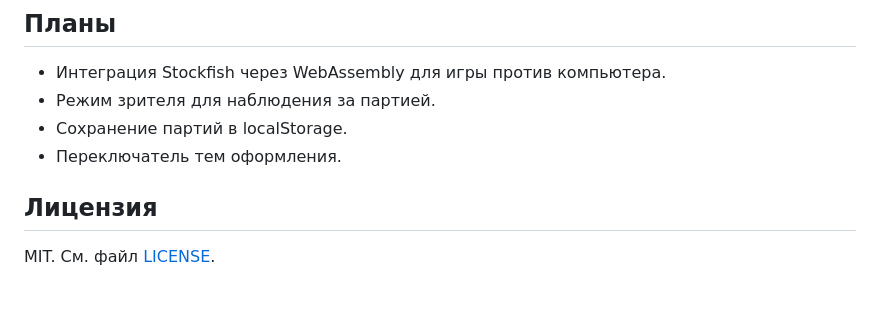
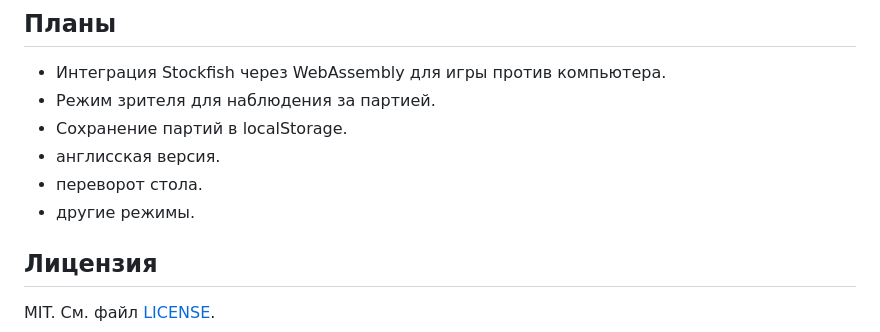
Before and after one commit to Bluvakint/p2p-chess, a Markdown page: README.md, the part around the change. Rendered like a GitHub page; blank space fills up the shorter version.

Commit message:
Update README with new features and improvements
Добавлены новые функции, включая английскую версию и переворот стола.

```diff
--- a/README.md
+++ b/README.md
@@ -83,7 +83,9 @@ PeerJS-сервер используется только как «сваха»:
 - Интеграция Stockfish через WebAssembly для игры против компьютера.
 - Режим зрителя для наблюдения за партией.
 - Сохранение партий в localStorage.
-- Переключатель тем оформления.
+- англисская версия.
+- переворот стола.
+- другие режимы.
 
 ## Лицензия
 
```
